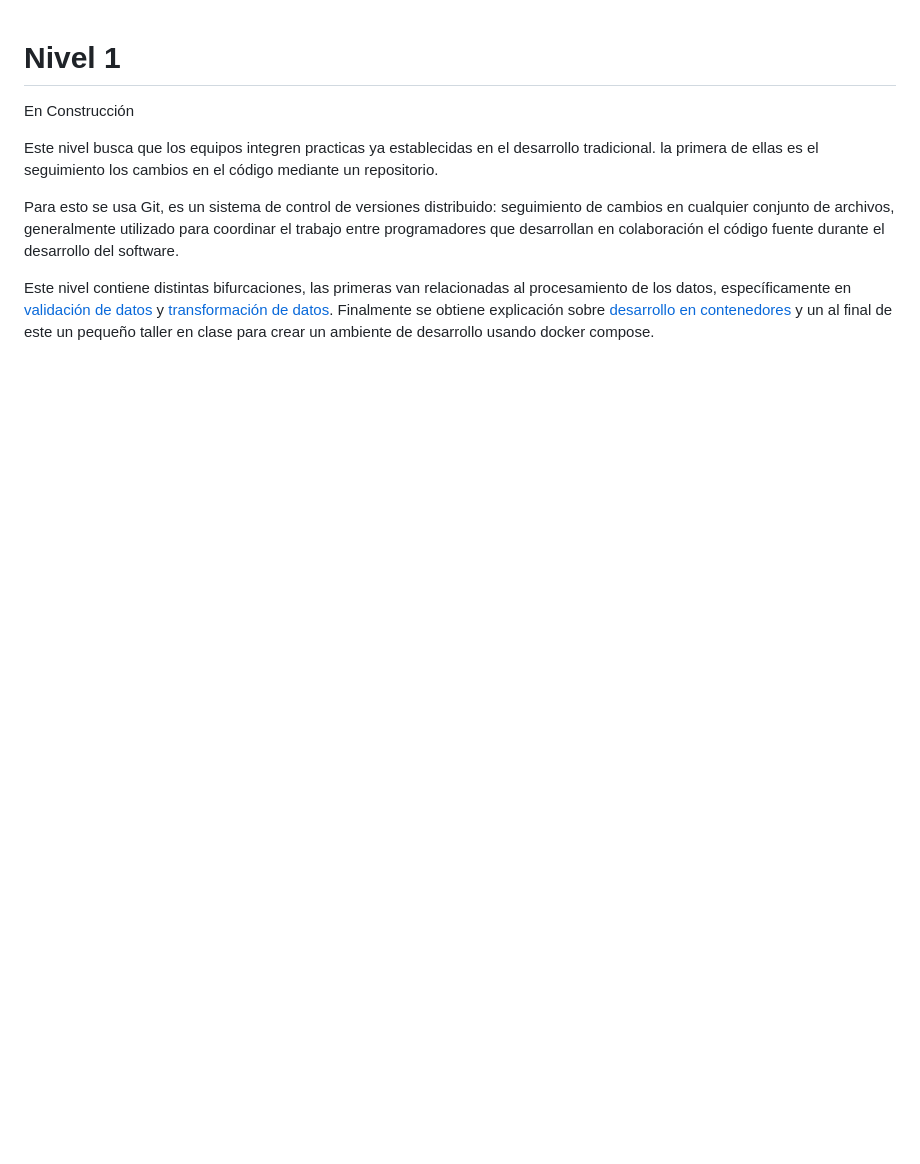
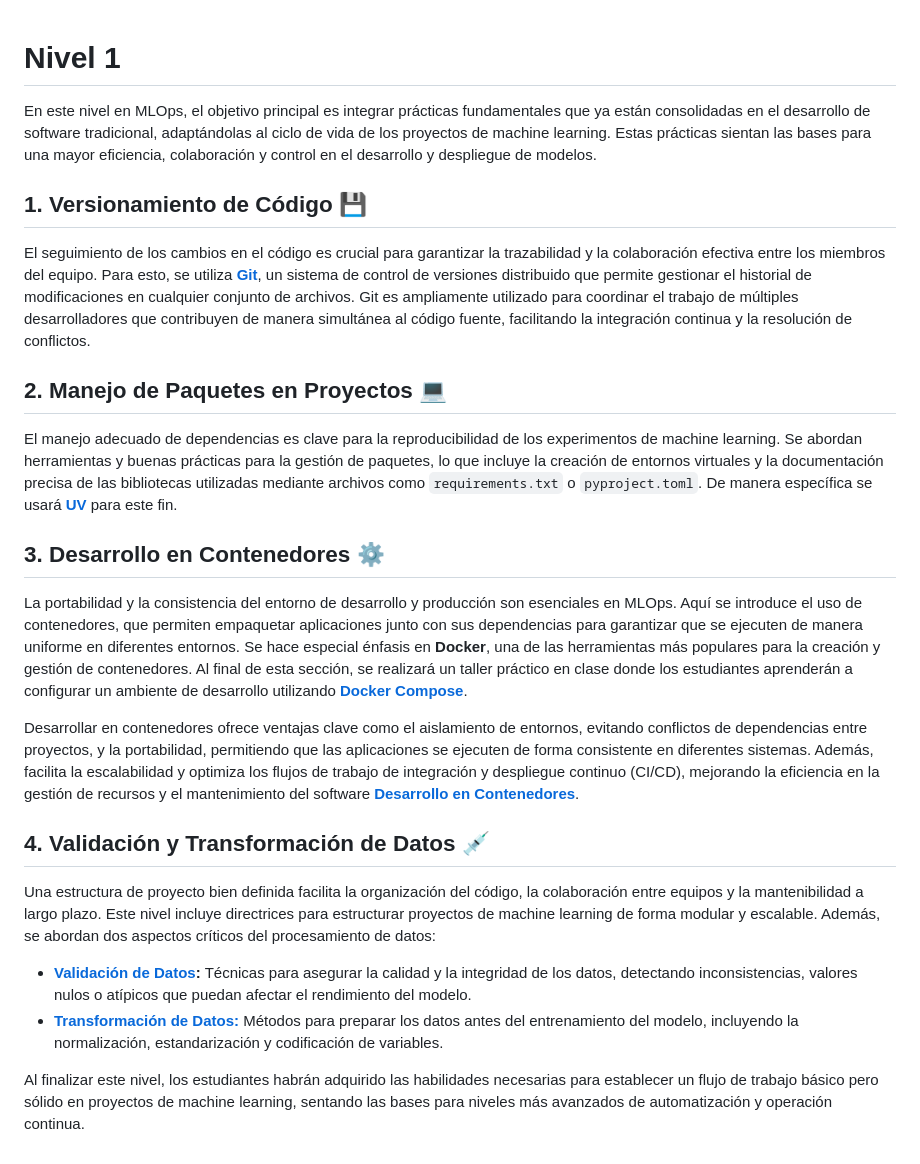
Before and after one commit to CristianDiazAlvarez/MLOPS_PUJ, a Markdown page: Niveles/1/README.md, the part around the change. Drawn GitHub-style; blank space fills up the shorter version.

Commit message:
Update general readme images, and set new level 1 structure

```diff
--- a/Niveles/1/README.md
+++ b/Niveles/1/README.md
@@ -1,9 +1,29 @@
 # Nivel 1
-En Construcción
+
+En este nivel en MLOps, el objetivo principal es integrar prácticas fundamentales que ya están consolidadas en el desarrollo de software tradicional, adaptándolas al ciclo de vida de los proyectos de machine learning. Estas prácticas sientan las bases para una mayor eficiencia, colaboración y control en el desarrollo y despliegue de modelos.
+
+## 1. Versionamiento de Código 💾
+
+El seguimiento de los cambios en el código es crucial para garantizar la trazabilidad y la colaboración efectiva entre los miembros del equipo. Para esto, se utiliza [**Git**](Git/README.md), un sistema de control de versiones distribuido que permite gestionar el historial de modificaciones en cualquier conjunto de archivos. Git es ampliamente utilizado para coordinar el trabajo de múltiples desarrolladores que contribuyen de manera simultánea al código fuente, facilitando la integración continua y la resolución de conflictos.
+
+## 2. Manejo de Paquetes en Proyectos 💻
+
+El manejo adecuado de dependencias es clave para la reproducibilidad de los experimentos de machine learning. Se abordan herramientas y buenas prácticas para la gestión de paquetes, lo que incluye la creación de entornos virtuales y la documentación precisa de las bibliotecas utilizadas mediante archivos como `requirements.txt` o `pyproject.toml`. De manera específica se usará [**UV**](uv/README.md) para este fin.
 
 
-Este nivel busca que los equipos integren practicas ya establecidas en el desarrollo tradicional. la primera de ellas es el seguimiento los cambios en el código mediante un repositorio.
+## 3. Desarrollo en Contenedores ⚙️
 
-Para esto se usa Git, es un sistema de control de versiones distribuido: seguimiento de cambios en cualquier conjunto de archivos, generalmente utilizado para coordinar el trabajo entre programadores que desarrollan en colaboración el código fuente durante el desarrollo del software.
+La portabilidad y la consistencia del entorno de desarrollo y producción son esenciales en MLOps. Aquí se introduce el uso de contenedores, que permiten empaquetar aplicaciones junto con sus dependencias para garantizar que se ejecuten de manera uniforme en diferentes entornos. Se hace especial énfasis en **Docker**, una de las herramientas más populares para la creación y gestión de contenedores. Al final de esta sección, se realizará un taller práctico en clase donde los estudiantes aprenderán a configurar un ambiente de desarrollo utilizando **[Docker Compose](DockerCompose/README.md)**.
 
-Este nivel contiene distintas bifurcaciones, las primeras van relacionadas al procesamiento de los datos, específicamente en [validación de datos](./Validacion_de_datos) y [transformación de datos](./Transformacion_de_datos). Finalmente se obtiene explicación sobre [desarrollo en contenedores](./Desarollo_en_contenedores/README.md) y un al final de este un pequeño taller en clase para crear un ambiente de desarrollo usando docker compose.
+Desarrollar en contenedores ofrece ventajas clave como el aislamiento de entornos, evitando conflictos de dependencias entre proyectos, y la portabilidad, permitiendo que las aplicaciones se ejecuten de forma consistente en diferentes sistemas. Además, facilita la escalabilidad y optimiza los flujos de trabajo de integración y despliegue continuo (CI/CD), mejorando la eficiencia en la gestión de recursos y el mantenimiento del software **[Desarrollo en Contenedores](Desarollo_en_contenedores/README.md)**.
+
+
+
+## 4. Validación y Transformación de Datos 💉
+
+Una estructura de proyecto bien definida facilita la organización del código, la colaboración entre equipos y la mantenibilidad a largo plazo. Este nivel incluye directrices para estructurar proyectos de machine learning de forma modular y escalable. Además, se abordan dos aspectos críticos del procesamiento de datos:
+
+- **[Validación de Datos](Validacion_de_datos/README.md):** Técnicas para asegurar la calidad y la integridad de los datos, detectando inconsistencias, valores nulos o atípicos que puedan afectar el rendimiento del modelo.
+- [**Transformación de Datos:**](Transformacion_de_datos/README.md) Métodos para preparar los datos antes del entrenamiento del modelo, incluyendo la normalización, estandarización y codificación de variables.
+
+Al finalizar este nivel, los estudiantes habrán adquirido las habilidades necesarias para establecer un flujo de trabajo básico pero sólido en proyectos de machine learning, sentando las bases para niveles más avanzados de automatización y operación continua.
```
Also changed, not shown: Niveles/1/Taller_2.md (added, +22 -0 lines), README.md (+3 -3 lines), img/niveles_automatizacion.png (added), img/niveles_automatizacion_detalle.png (added), 11 other files.
